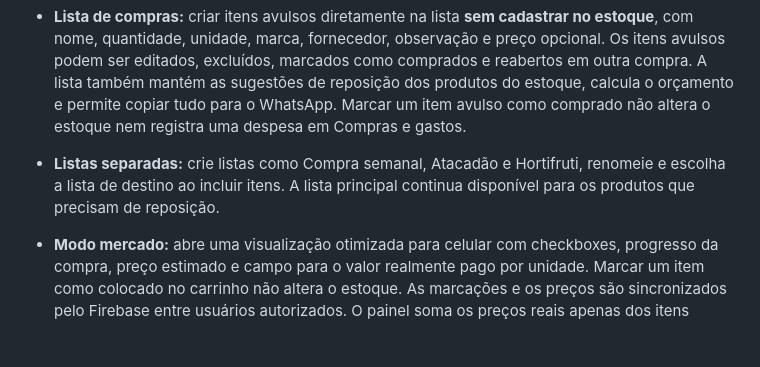
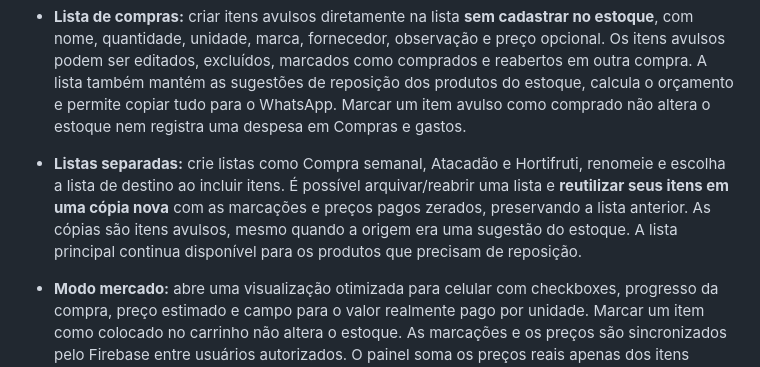
Before and after one commit to nakataff/estoque-quentinhas, a Markdown page: README.md, the part around the change. Rendered like a GitHub page; blank space fills up the shorter version.

Commit message:
docs: clarify archived lists and reusable copies

```diff
--- a/README.md
+++ b/README.md
@@ -6,7 +6,7 @@ Painel de estoque da Quentinha da Guerreira, com identidade em preto e vermelho,
 
 - **Produtos:** estoque mínimo, estoque ideal, marca preferida e alternativa, preço estimado por unidade de medida, fornecedor e validade mais próxima. Sem ideal definido, a lista sugere manter duas vezes o mínimo.
 - **Lista de compras:** criar itens avulsos diretamente na lista **sem cadastrar no estoque**, com nome, quantidade, unidade, marca, fornecedor, observação e preço opcional. Os itens avulsos podem ser editados, excluídos, marcados como comprados e reabertos em outra compra. A lista também mantém as sugestões de reposição dos produtos do estoque, calcula o orçamento e permite copiar tudo para o WhatsApp. Marcar um item avulso como comprado não altera o estoque nem registra uma despesa em Compras e gastos.
-- **Listas separadas:** crie listas como Compra semanal, Atacadão e Hortifruti, renomeie e escolha a lista de destino ao incluir itens. A lista principal continua disponível para os produtos que precisam de reposição.
+- **Listas separadas:** crie listas como Compra semanal, Atacadão e Hortifruti, renomeie e escolha a lista de destino ao incluir itens. É possível arquivar/reabrir uma lista e **reutilizar seus itens em uma cópia nova** com as marcações e preços pagos zerados, preservando a lista anterior. As cópias são itens avulsos, mesmo quando a origem era uma sugestão do estoque. A lista principal continua disponível para os produtos que precisam de reposição.
 - **Modo mercado:** abre uma visualização otimizada para celular com checkboxes, progresso da compra, preço estimado e campo para o valor realmente pago por unidade. Marcar um item como colocado no carrinho não altera o estoque. As marcações e os preços são sincronizados pelo Firebase entre usuários autorizados. O painel soma os preços reais apenas dos itens marcados que já tenham preço informado.
 - **Transferir item comprado:** itens avulsos finalizados podem ser adicionados ao estoque, criando o produto (categoria Outros) ou somando ao produto com o mesmo nome e unidade. Se o preço realmente pago tiver sido informado no modo mercado, a transferência também registra a compra nos gastos; preços apenas estimados nunca são tratados como gastos efetivos. Cada item só pode ser transferido uma vez.
 - **Alteração de unidade:** na ficha visual do produto, use **Alterar unidade**. Conversões métricas kg↔g e L↔mL são automáticas; conversões entre peso e volume exigem informar o fator. A operação transforma quantidade, mínimo, ideal, planejamentos, embalagens e ingredientes cadastrados nas receitas. Registros históricos conservam suas unidades; estornos anteriores à conversão são bloqueados para evitar corrigir o saldo usando unidades incompatíveis.
```
